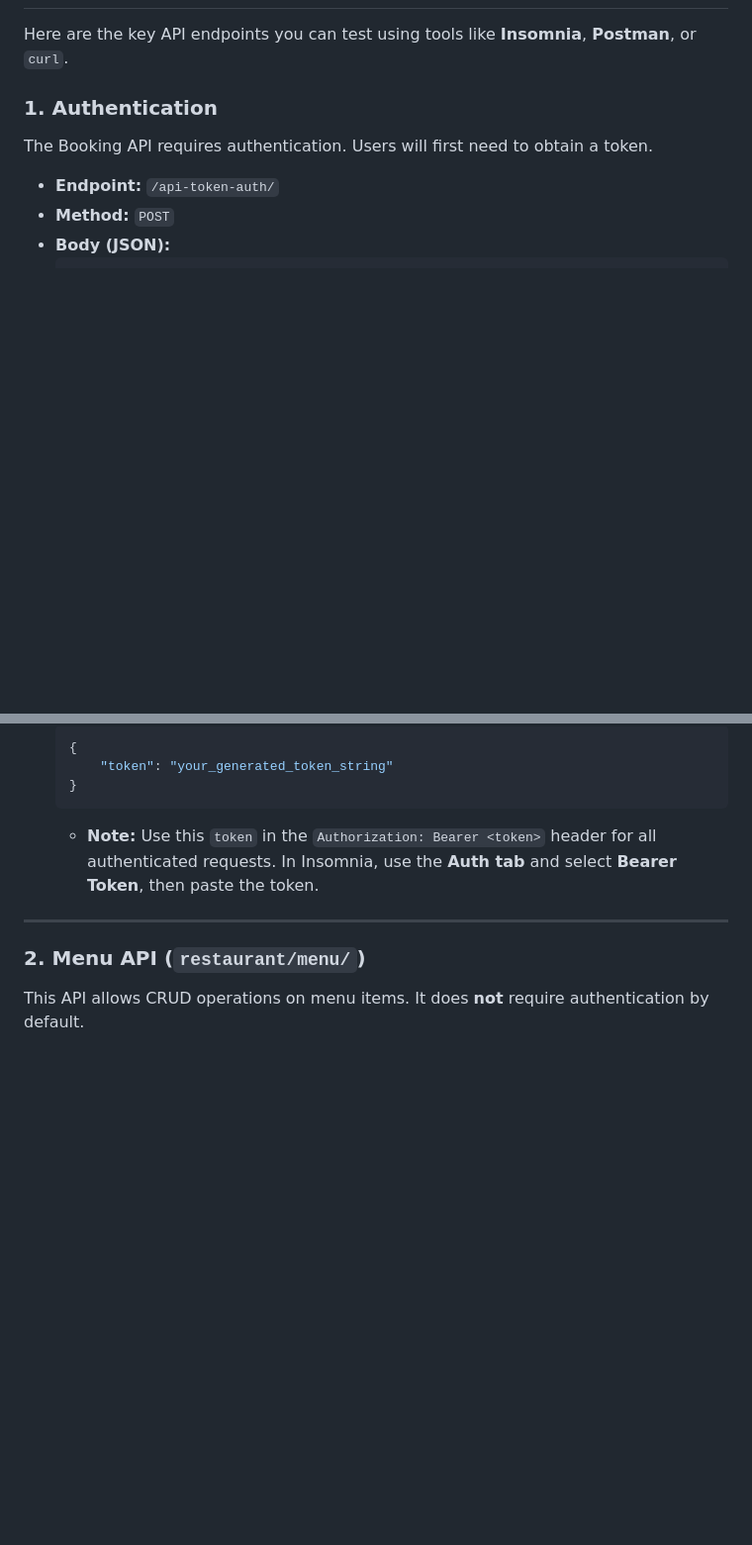
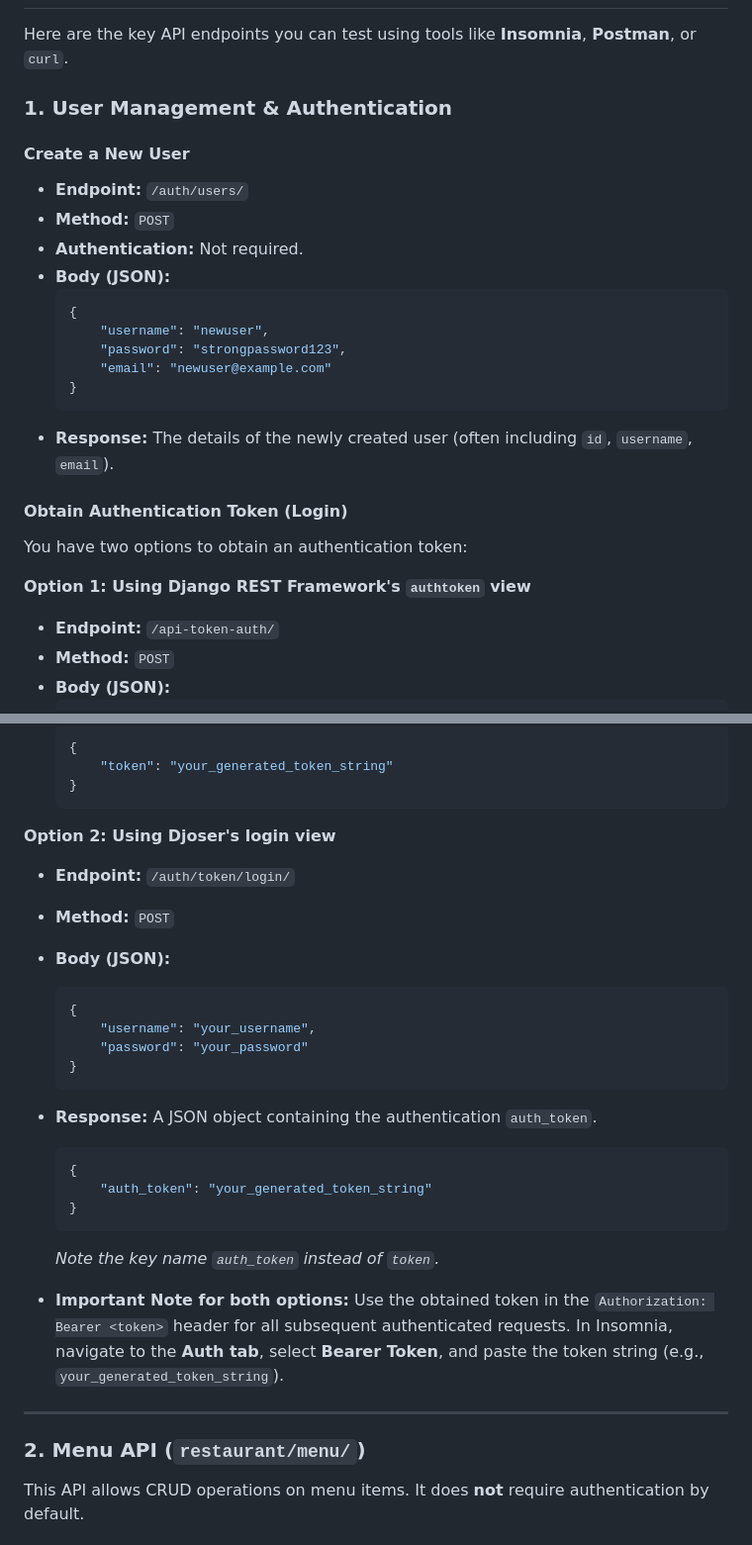
Before and after one commit to ndumisodev/LittleLemon, a Markdown page: README.md, 2 parts joined by grey strips. Shown: that part at 99% size. GitHub-like rendering; blank space fills up the shorter version.

````diff
--- a/README.md
+++ b/README.md
@@ -41,9 +41,28 @@ This is the backend API for the LittleLemon Restaurant application, built with D
 
 Here are the key API endpoints you can test using tools like **Insomnia**, **Postman**, or `curl`.
 
-### 1. Authentication
+### 1. User Management & Authentication
 
-The Booking API requires authentication. Users will first need to obtain a token.
+#### Create a New User
+
+* **Endpoint:** `/auth/users/`
+* **Method:** `POST`
+* **Authentication:** Not required.
+* **Body (JSON):**
+    ```json
+    {
+        "username": "newuser",
+        "password": "strongpassword123",
+        "email": "newuser@example.com"
+    }
+    ```
+* **Response:** The details of the newly created user (often including `id`, `username`, `email`).
+
+#### Obtain Authentication Token (Login)
+
+You have two options to obtain an authentication token:
+
+**Option 1: Using Django REST Framework's `authtoken` view**
 
 * **Endpoint:** `/api-token-auth/`
 * **Method:** `POST`
@@ -60,7 +79,27 @@ The Booking API requires authentication. Users will first need to obtain a token
         "token": "your_generated_token_string"
     }
     ```
-    * **Note:** Use this `token` in the `Authorization: Bearer <token>` header for all authenticated requests. In Insomnia, use the **Auth tab** and select **Bearer Token**, then paste the token.
+
+**Option 2: Using Djoser's login view**
+
+* **Endpoint:** `/auth/token/login/`
+* **Method:** `POST`
+* **Body (JSON):**
+    ```json
+    {
+        "username": "your_username",
+        "password": "your_password"
+    }
+    ```
+* **Response:** A JSON object containing the authentication `auth_token`.
+    ```json
+    {
+        "auth_token": "your_generated_token_string"
+    }
+    ```
+    *Note the key name `auth_token` instead of `token`.*
+
+* **Important Note for both options:** Use the obtained token in the `Authorization: Bearer <token>` header for all subsequent authenticated requests. In Insomnia, navigate to the **Auth tab**, select **Bearer Token**, and paste the token string (e.g., `your_generated_token_string`).
 
 ---
 
````
